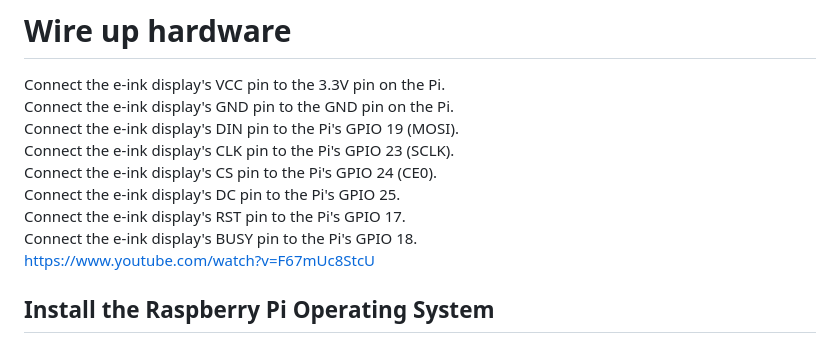
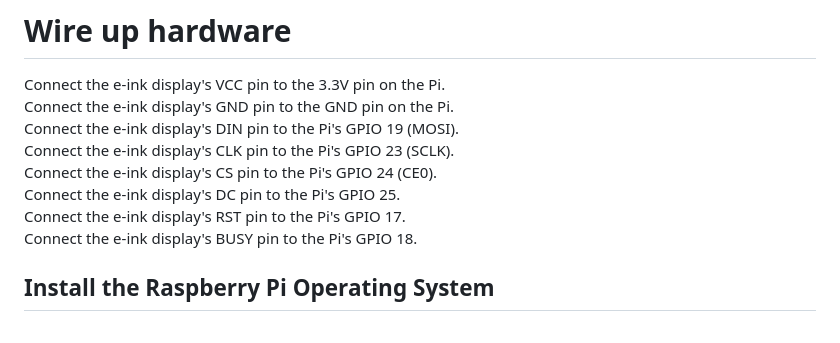
Before and after one commit to Yikes-Cyborg-Run/ePaper-Pi-Cam, a Markdown page: README.md, the part around the change. Rendered like a GitHub page.

```diff
--- a/README.md
+++ b/README.md
@@ -32,7 +32,6 @@ Connect the e-ink display's CS pin to the Pi's GPIO 24 (CE0).
 Connect the e-ink display's DC pin to the Pi's GPIO 25.
 Connect the e-ink display's RST pin to the Pi's GPIO 17.
 Connect the e-ink display's BUSY pin to the Pi's GPIO 18.
-https://www.youtube.com/watch?v=F67mUc8StcU
 
 ## Install the Raspberry Pi Operating System
 **Flash the OS with Raspberry Pi Imager**
```
